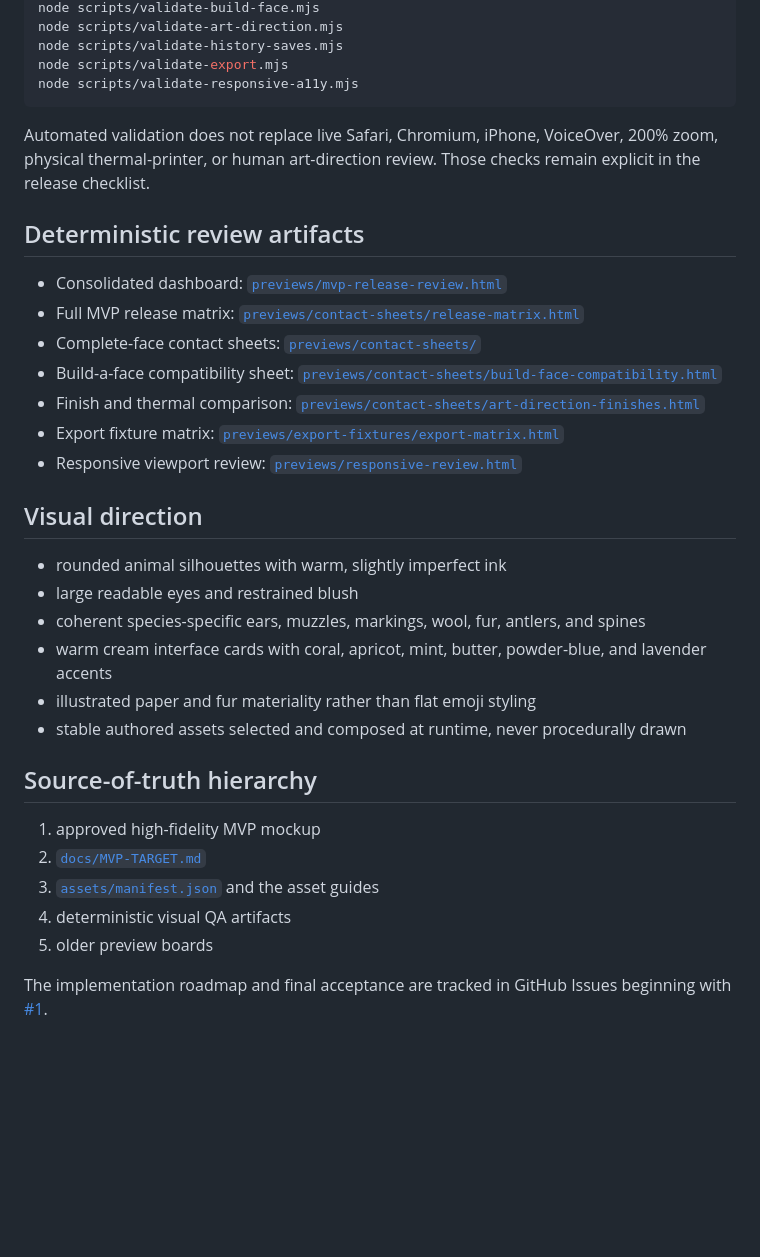
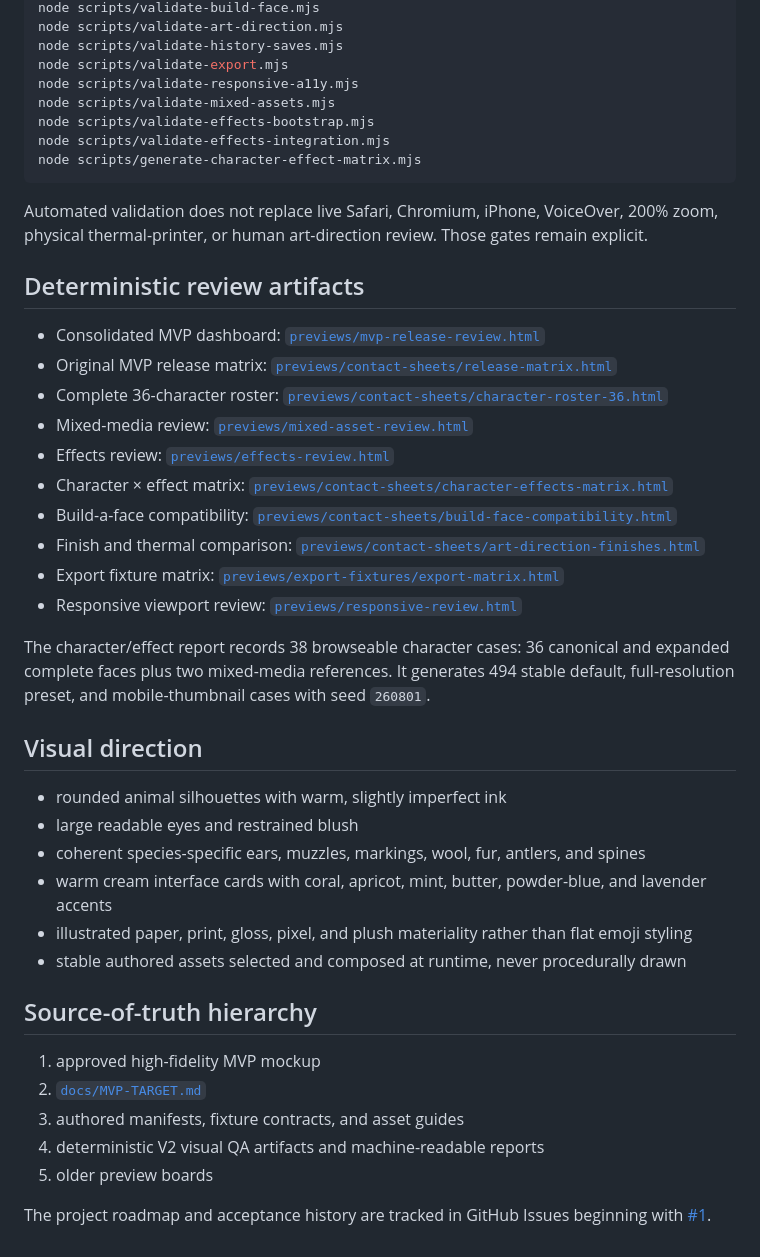
Before and after one commit to coobytron/Cute, a Markdown page: README.md, the part around one of its changes. GitHub-like rendering; blank space fills up the shorter version.

````diff
--- a/README.md
+++ b/README.md
@@ -100,19 +133,28 @@ node scripts/validate-art-direction.mjs
 node scripts/validate-history-saves.mjs
 node scripts/validate-export.mjs
 node scripts/validate-responsive-a11y.mjs
+node scripts/validate-mixed-assets.mjs
+node scripts/validate-effects-bootstrap.mjs
+node scripts/validate-effects-integration.mjs
+node scripts/generate-character-effect-matrix.mjs
 ```
 
-Automated validation does not replace live Safari, Chromium, iPhone, VoiceOver, 200% zoom, physical thermal-printer, or human art-direction review. Those checks remain explicit in the release checklist.
+Automated validation does not replace live Safari, Chromium, iPhone, VoiceOver, 200% zoom, physical thermal-printer, or human art-direction review. Those gates remain explicit.
 
 ## Deterministic review artifacts
 
-- Consolidated dashboard: [`previews/mvp-release-review.html`](previews/mvp-release-review.html)
-- Full MVP release matrix: [`previews/contact-sheets/release-matrix.html`](previews/contact-sheets/release-matrix.html)
-- Complete-face contact sheets: [`previews/contact-sheets/`](previews/contact-sheets/)
-- Build-a-face compatibility sheet: [`previews/contact-sheets/build-face-compatibility.html`](previews/contact-sheets/build-face-compatibility.html)
+- Consolidated MVP dashboard: [`previews/mvp-release-review.html`](previews/mvp-release-review.html)
+- Original MVP release matrix: [`previews/contact-sheets/release-matrix.html`](previews/contact-sheets/release-matrix.html)
+- Complete 36-character roster: [`previews/contact-sheets/character-roster-36.html`](previews/contact-sheets/character-roster-36.html)
+- Mixed-media review: [`previews/mixed-asset-review.html`](previews/mixed-asset-review.html)
+- Effects review: [`previews/effects-review.html`](previews/effects-review.html)
+- Character × effect matrix: [`previews/contact-sheets/character-effects-matrix.html`](previews/contact-sheets/character-effects-matrix.html)
+- Build-a-face compatibility: [`previews/contact-sheets/build-face-compatibility.html`](previews/contact-sheets/build-face-compatibility.html)
 - Finish and thermal comparison: [`previews/contact-sheets/art-direction-finishes.html`](previews/contact-sheets/art-direction-finishes.html)
 - Export fixture matrix: [`previews/export-fixtures/export-matrix.html`](previews/export-fixtures/export-matrix.html)
 - Responsive viewport review: [`previews/responsive-review.html`](previews/responsive-review.html)
+
+The character/effect report records 38 browseable character cases: 36 canonical and expanded complete faces plus two mixed-media references. It generates 494 stable default, full-resolution preset, and mobile-thumbnail cases with seed `260801`.
 
 ## Visual direction
 
@@ -120,15 +162,15 @@ Automated validation does not replace live Safari, Chromium, iPhone, VoiceOver,
 - large readable eyes and restrained blush
 - coherent species-specific ears, muzzles, markings, wool, fur, antlers, and spines
 - warm cream interface cards with coral, apricot, mint, butter, powder-blue, and lavender accents
-- illustrated paper and fur materiality rather than flat emoji styling
+- illustrated paper, print, gloss, pixel, and plush materiality rather than flat emoji styling
 - stable authored assets selected and composed at runtime, never procedurally drawn
 
 ## Source-of-truth hierarchy
 
 1. approved high-fidelity MVP mockup
 2. [`docs/MVP-TARGET.md`](docs/MVP-TARGET.md)
-3. [`assets/manifest.json`](assets/manifest.json) and the asset guides
-4. deterministic visual QA artifacts
+3. authored manifests, fixture contracts, and asset guides
+4. deterministic V2 visual QA artifacts and machine-readable reports
 5. older preview boards
 
-The implementation roadmap and final acceptance are tracked in GitHub Issues beginning with [#1](https://github.com/coobytron/Cute/issues/1).
+The project roadmap and acceptance history are tracked in GitHub Issues beginning with [#1](https://github.com/coobytron/Cute/issues/1).
````
Also changed, not shown: other parts of README.md (+54 -21 lines).
